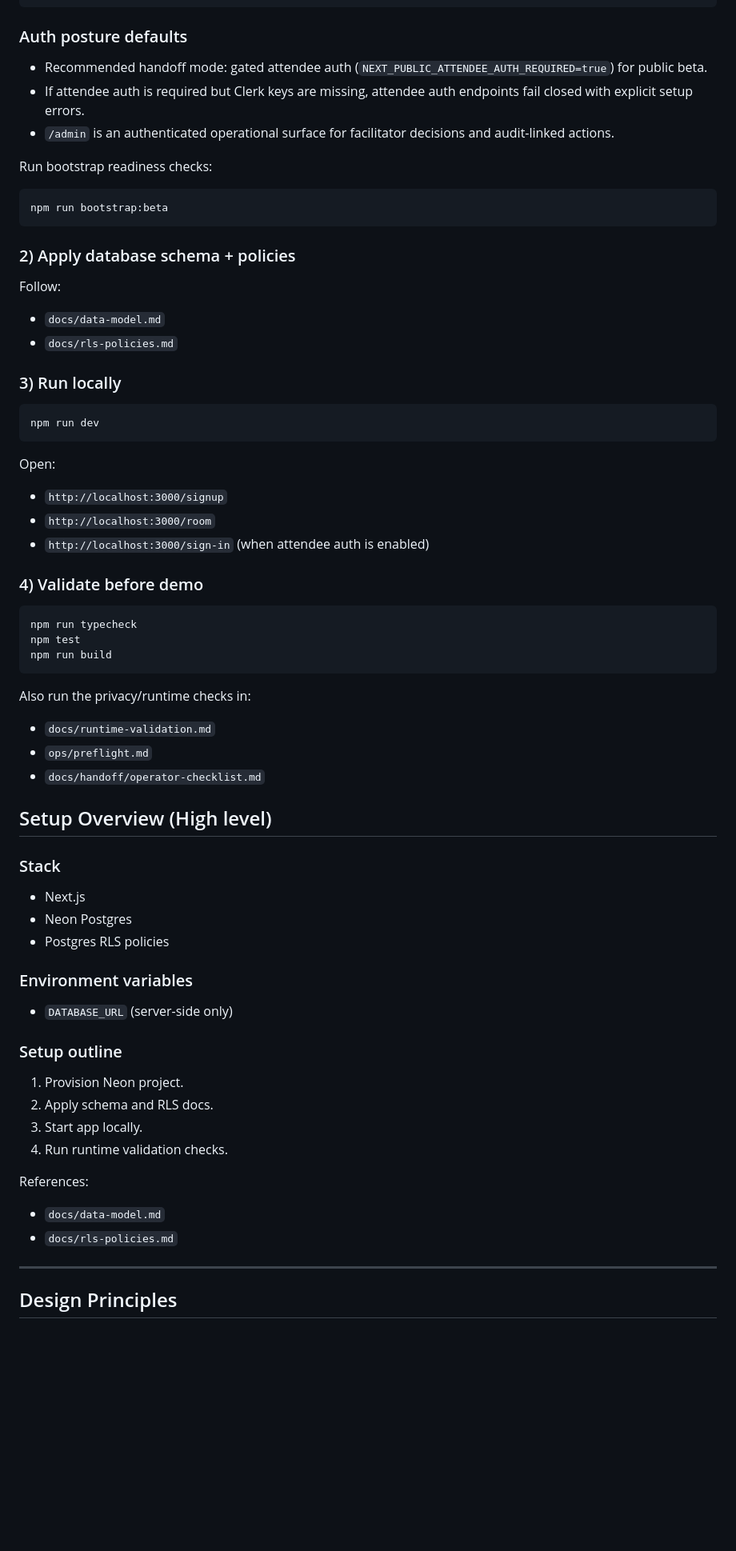
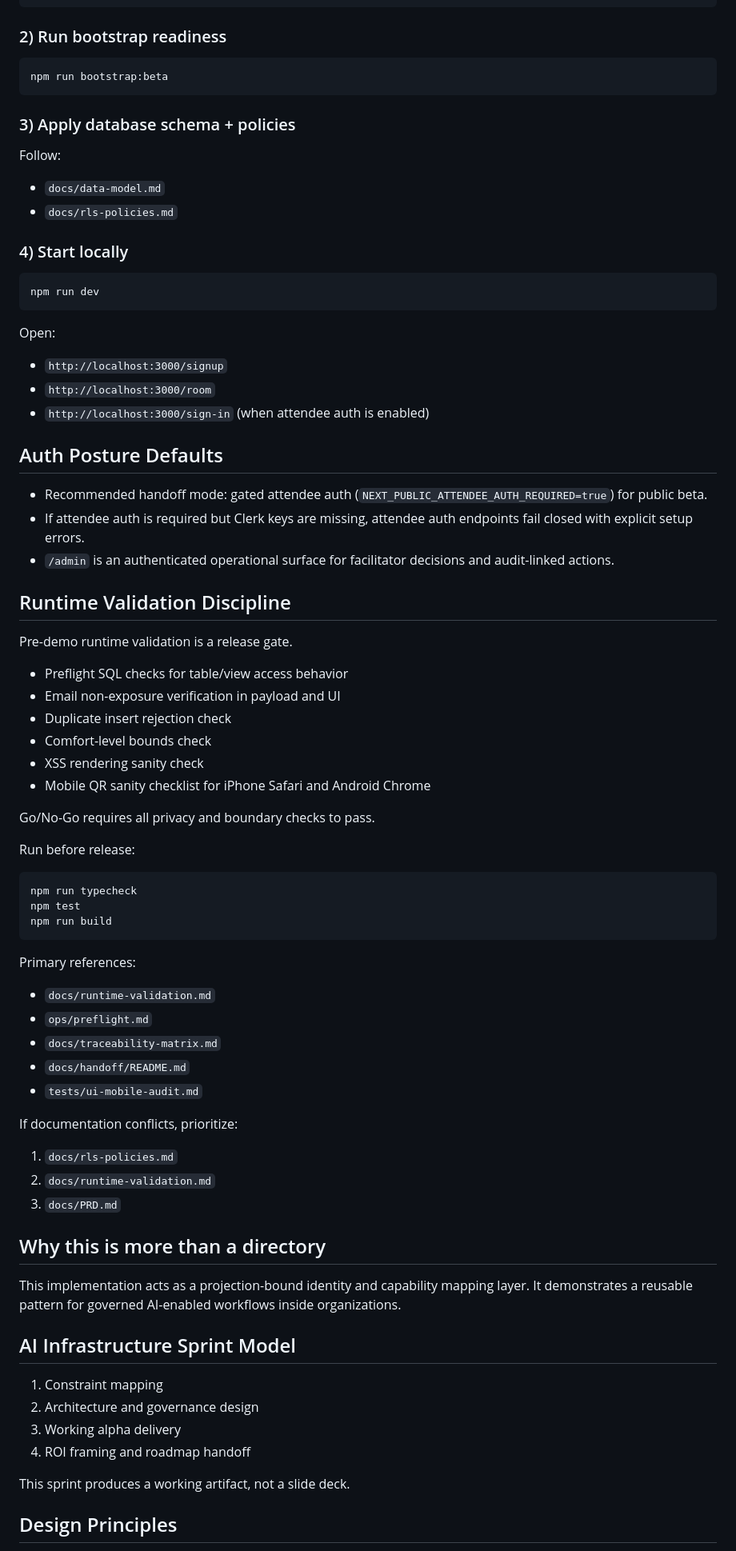
Before and after one commit to daniel-p-green/Dallas-AI-Direct-beta, a Markdown page: README.md, the part around one of its changes. Shown at 80% size. GitHub-like rendering; blank space fills up the shorter version.

Commit message:
docs(readme): elevate handoff narrative and visual structure

````diff
--- a/README.md
+++ b/README.md
@@ -208,25 +154,19 @@ NEXT_PUBLIC_ATTENDEE_AUTH_REQUIRED=false # set true for public beta auth gating
 # CLERK_SECRET_KEY=...
 ```
 
-### Auth posture defaults
-
-- Recommended handoff mode: gated attendee auth (`NEXT_PUBLIC_ATTENDEE_AUTH_REQUIRED=true`) for public beta.
-- If attendee auth is required but Clerk keys are missing, attendee auth endpoints fail closed with explicit setup errors.
-- `/admin` is an authenticated operational surface for facilitator decisions and audit-linked actions.
-
-Run bootstrap readiness checks:
+### 2) Run bootstrap readiness
 
 ```bash
 npm run bootstrap:beta
 ```
 
-### 2) Apply database schema + policies
+### 3) Apply database schema + policies
 
 Follow:
 - `docs/data-model.md`
 - `docs/rls-policies.md`
 
-### 3) Run locally
+### 4) Start locally
 
 ```bash
 npm run dev
@@ -237,7 +177,26 @@ Open:
 - `http://localhost:3000/room`
 - `http://localhost:3000/sign-in` (when attendee auth is enabled)
 
-### 4) Validate before demo
+## Auth Posture Defaults
+
+- Recommended handoff mode: gated attendee auth (`NEXT_PUBLIC_ATTENDEE_AUTH_REQUIRED=true`) for public beta.
+- If attendee auth is required but Clerk keys are missing, attendee auth endpoints fail closed with explicit setup errors.
+- `/admin` is an authenticated operational surface for facilitator decisions and audit-linked actions.
+
+## Runtime Validation Discipline
+
+Pre-demo runtime validation is a release gate.
+
+- Preflight SQL checks for table/view access behavior
+- Email non-exposure verification in payload and UI
+- Duplicate insert rejection check
+- Comfort-level bounds check
+- XSS rendering sanity check
+- Mobile QR sanity checklist for iPhone Safari and Android Chrome
+
+Go/No-Go requires all privacy and boundary checks to pass.
+
+Run before release:
 
 ```bash
 npm run typecheck
@@ -245,35 +204,30 @@ npm test
 npm run build
 ```
 
-Also run the privacy/runtime checks in:
+Primary references:
 - `docs/runtime-validation.md`
 - `ops/preflight.md`
-- `docs/handoff/operator-checklist.md`
+- `docs/traceability-matrix.md`
+- `docs/handoff/README.md`
+- `tests/ui-mobile-audit.md`
 
-## Setup Overview (High level)
+If documentation conflicts, prioritize:
+1. `docs/rls-policies.md`
+2. `docs/runtime-validation.md`
+3. `docs/PRD.md`
 
-### Stack
+## Why this is more than a directory
 
-- Next.js
-- Neon Postgres
-- Postgres RLS policies
+This implementation acts as a projection-bound identity and capability mapping layer. It demonstrates a reusable pattern for governed AI-enabled workflows inside organizations.
 
-### Environment variables
+## AI Infrastructure Sprint Model
 
-- `DATABASE_URL` (server-side only)
+1. Constraint mapping
+2. Architecture and governance design
+3. Working alpha delivery
+4. ROI framing and roadmap handoff
 
-### Setup outline
-
-1. Provision Neon project.
-2. Apply schema and RLS docs.
-3. Start app locally.
-4. Run runtime validation checks.
-
-References:
-- `docs/data-model.md`
-- `docs/rls-policies.md`
-
----
+This sprint produces a working artifact, not a slide deck.
 
 ## Design Principles
 
````
Also changed, not shown: other parts of README.md (+27 -85 lines), plans/2026-02-16-readme-style-refresh.md (added, +47 -0 lines).
